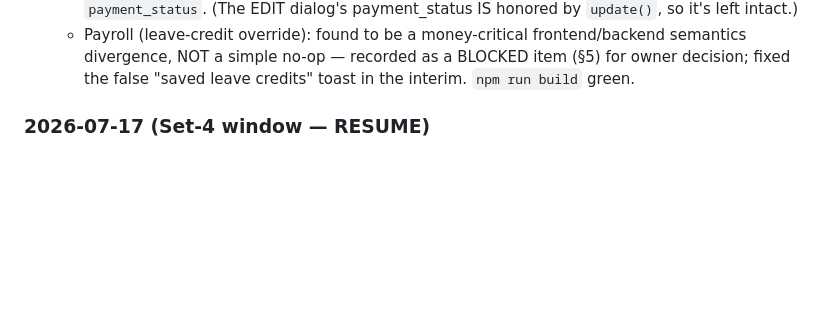
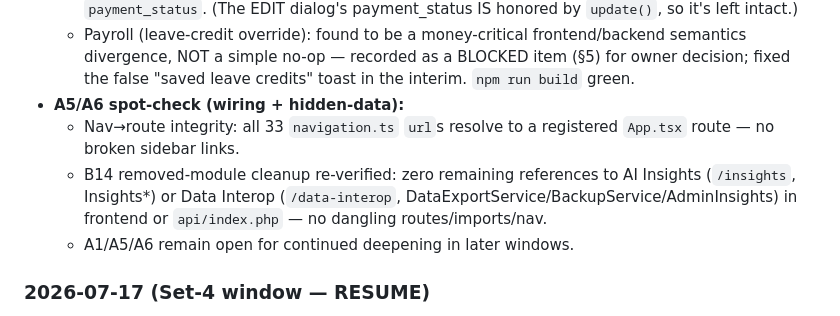
Before and after one commit to Karthikeyan49/INVETORY, a Markdown page: REQUIREMENTS_SET4.md, the part around the change. Drawn GitHub-style; blank space fills up the shorter version.

Commit message:
docs(A5/A6): record nav→route + removed-module wiring spot-check (all clean)
Verified all 33 navigation.ts urls map to registered App routes (no broken sidebar
links) and that the B14-removed AI Insights / Data Interop modules leave zero dangling
references in the frontend or api/index.php.

Co-Authored-By: Claude Opus 4.8 <noreply@anthropic.com>
Claude-Session: https://claude.ai/code/session_016uSPaLcC72Ahbk8W4uGBc1

```diff
--- a/REQUIREMENTS_SET4.md
+++ b/REQUIREMENTS_SET4.md
@@ -168,6 +168,13 @@ over a static `Database` helper) backend on Hostinger shared hosting.
   - Payroll (leave-credit override): found to be a money-critical frontend/backend semantics
     divergence, NOT a simple no-op — recorded as a BLOCKED item (§5) for owner decision; fixed the
     false "saved leave credits" toast in the interim. `npm run build` green.
+- **A5/A6 spot-check (wiring + hidden-data):**
+  - Nav→route integrity: all 33 `navigation.ts` `url`s resolve to a registered `App.tsx` route —
+    no broken sidebar links.
+  - B14 removed-module cleanup re-verified: zero remaining references to AI Insights (`/insights`,
+    Insights*) or Data Interop (`/data-interop`, DataExportService/BackupService/AdminInsights) in
+    frontend or `api/index.php` — no dangling routes/imports/nav.
+  - A1/A5/A6 remain open for continued deepening in later windows.
 
 ### 2026-07-17 (Set-4 window — RESUME)
 - **B15 DONE**: Quotation Builder — 4 distinct field-sets per type (last Priority B item).
```
